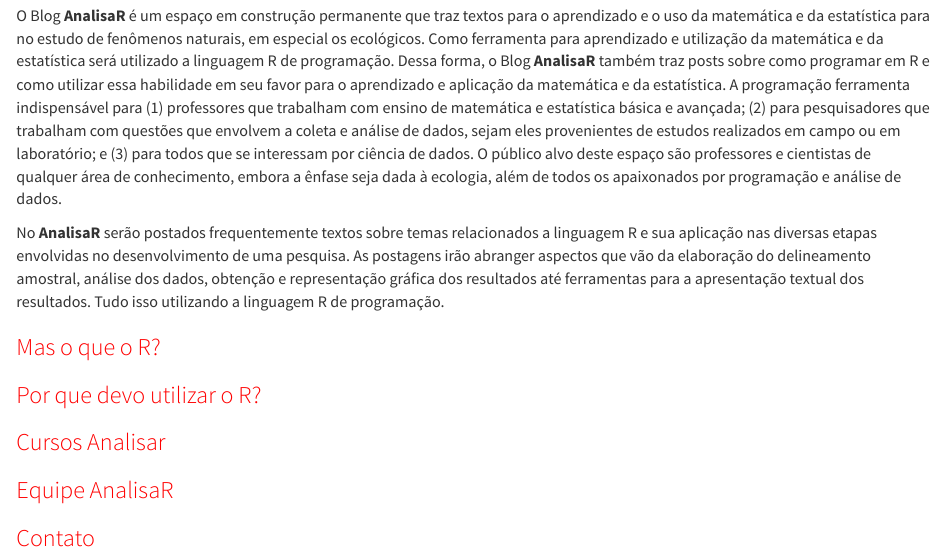
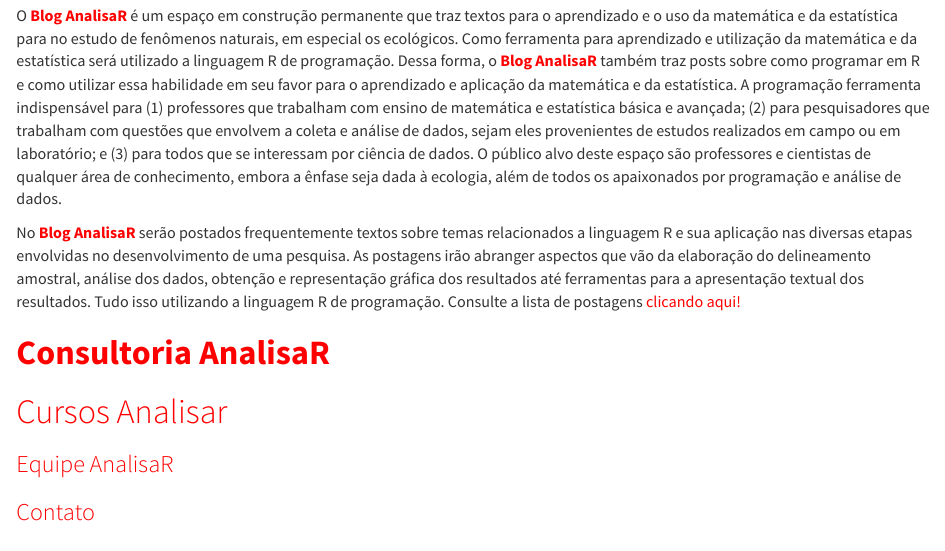
Before and after one commit to vntborgesjr/AnalisaR, an R Markdown document (index.Rmd): the page in a window 1100 px wide, from 130 px down. Rendered offline with R 4.5, knitr and Pandoc, with nearby package versions.

Commit message:
Update index.Rmd

```diff
--- a/index.Rmd
+++ b/index.Rmd
@@ -25,15 +25,14 @@
 ---
 # **Blog AnalisaR**{.tabset .tabset-fade .tabset-pills}
 
-O Blog **AnalisaR** é um espaço em construção permanente que traz textos para o aprendizado e o uso da matemática e da estatística para no estudo de fenômenos naturais, em especial os ecológicos. Como ferramenta para aprendizado e utilização da matemática e da estatística será utilizado a linguagem R de programação. Dessa forma, o Blog **AnalisaR** também traz posts sobre como programar em R e como utilizar essa habilidade em seu favor para o aprendizado e aplicação da matemática e da estatística. A programação ferramenta indispensável para (1) professores que trabalham com ensino de matemática e estatística básica e avançada; (2) para pesquisadores que trabalham com questões que envolvem a coleta e análise de dados, sejam eles provenientes de estudos realizados em campo ou em laboratório; e (3) para todos que se interessam por ciência de dados. O público alvo deste espaço são professores e cientistas de qualquer área de conhecimento, embora a ênfase seja dada à ecologia, além de todos os apaixonados por programação e análise de dados.
+O [**Blog AnalisaR**](Posts.html) é um espaço em construção permanente que traz textos para o aprendizado e o uso da matemática e da estatística para no estudo de fenômenos naturais, em especial os ecológicos. Como ferramenta para aprendizado e utilização da matemática e da estatística será utilizado a linguagem R de programação. Dessa forma, o [**Blog AnalisaR**](Posts.html) também traz posts sobre como programar em R e como utilizar essa habilidade em seu favor para o aprendizado e aplicação da matemática e da estatística. A programação ferramenta indispensável para (1) professores que trabalham com ensino de matemática e estatística básica e avançada; (2) para pesquisadores que trabalham com questões que envolvem a coleta e análise de dados, sejam eles provenientes de estudos realizados em campo ou em laboratório; e (3) para todos que se interessam por ciência de dados. O público alvo deste espaço são professores e cientistas de qualquer área de conhecimento, embora a ênfase seja dada à ecologia, além de todos os apaixonados por programação e análise de dados.
 
-No **AnalisaR** serão postados frequentemente textos sobre temas relacionados a linguagem R e sua aplicação nas diversas etapas envolvidas no desenvolvimento de uma pesquisa. As postagens irão abranger aspectos que vão da elaboração do delineamento amostral, análise dos dados, obtenção e representação gráfica dos resultados até ferramentas para a apresentação textual dos resultados. Tudo isso utilizando a linguagem R de programação.
+No [**Blog AnalisaR**](Posts.html) serão postados frequentemente textos sobre temas relacionados a linguagem R e sua aplicação nas diversas etapas envolvidas no desenvolvimento de uma pesquisa. As postagens irão abranger aspectos que vão da elaboração do delineamento amostral, análise dos dados, obtenção e representação gráfica dos resultados até ferramentas para a apresentação textual dos resultados. Tudo isso utilizando a linguagem R de programação.
+Consulte a lista de postagens [clicando aqui!](Posts.html)
 
-### [Mas o que o R?](Mas-o-que-é-o-R.html)
+# [**Consultoria AnalisaR**](Consultoria.html)
 
-### [Por que devo utilizar o R?]()
-
-### [Cursos Analisar](Cursos.html)
+# [Cursos Analisar](Cursos.html)
 
 ### [Equipe AnalisaR](https://vntborgesjr.github.io/vntborgesjr/)
 
```
